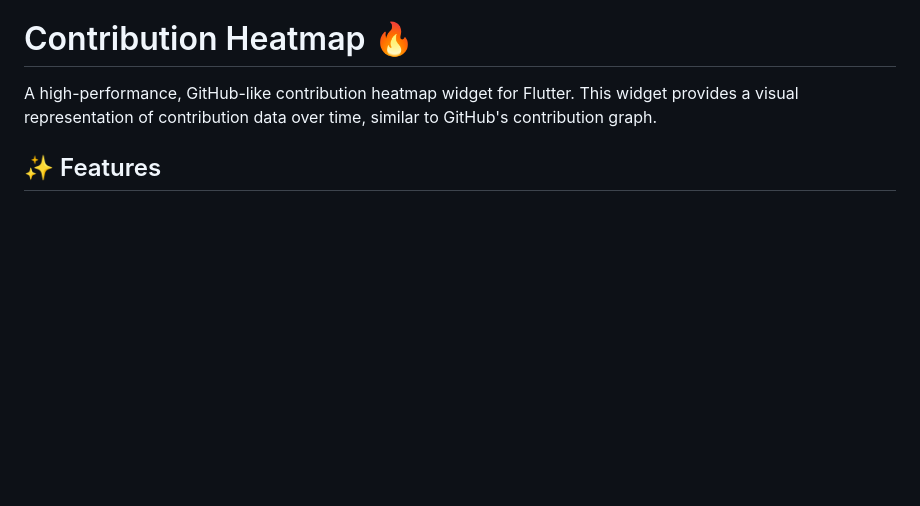
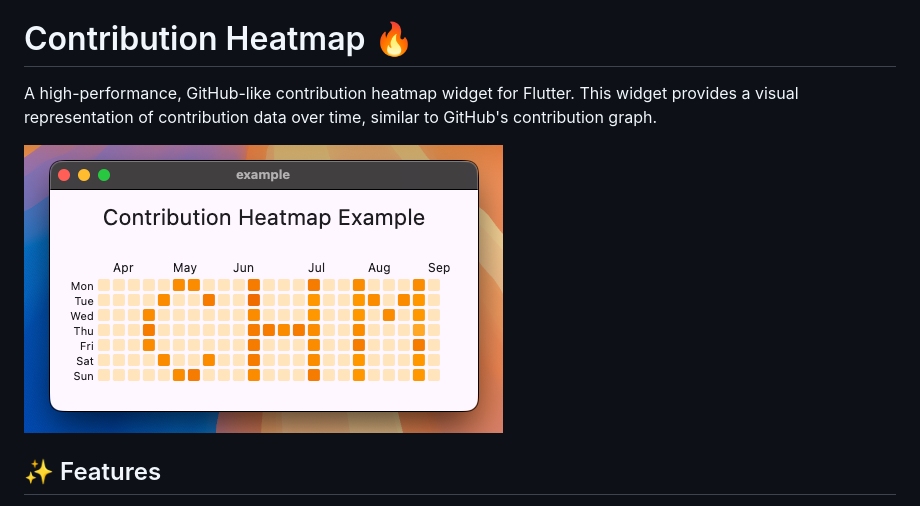
Before and after one commit to abdullah-cse/contribution_heatmap, a Markdown page: README.md, the part around the change. Rendered like a GitHub page; pictures changed too: example/heatmap_macos.png (added); blank space fills up the shorter version.

Commit message:
Feat: ✅ Add screenshot to visialize the package.

```diff
--- a/README.md
+++ b/README.md
@@ -1,6 +1,9 @@
 # Contribution Heatmap 🔥
 
 A high-performance, GitHub-like contribution heatmap widget for Flutter. This widget provides a visual representation of contribution data over time, similar to GitHub's contribution graph.
+
+![Heatmap](https://raw.githubusercontent.com/abdullah-cse/contribution_heatmap/main/example/heatmap_macos.png)
+
 
 ## ✨ Features
 
```
Also changed, not shown: 1 other file.
